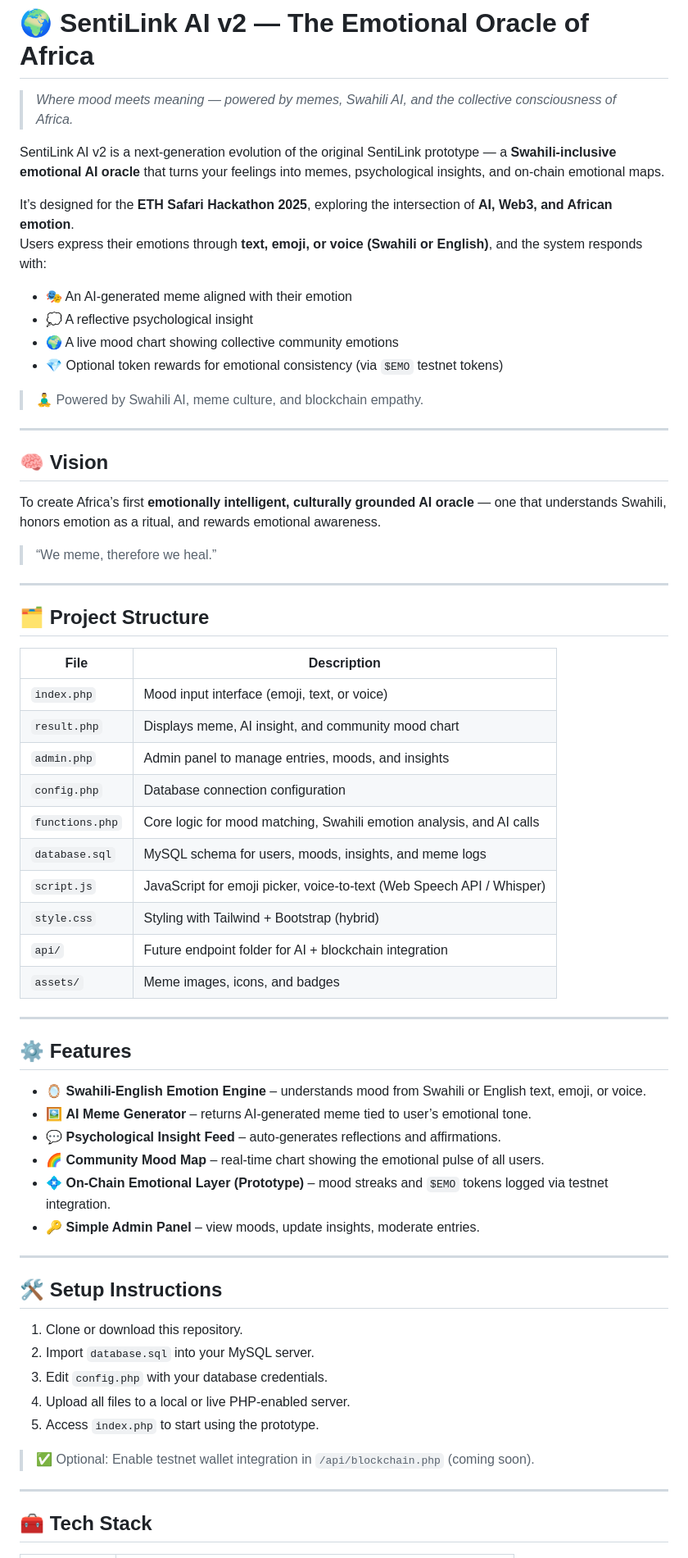
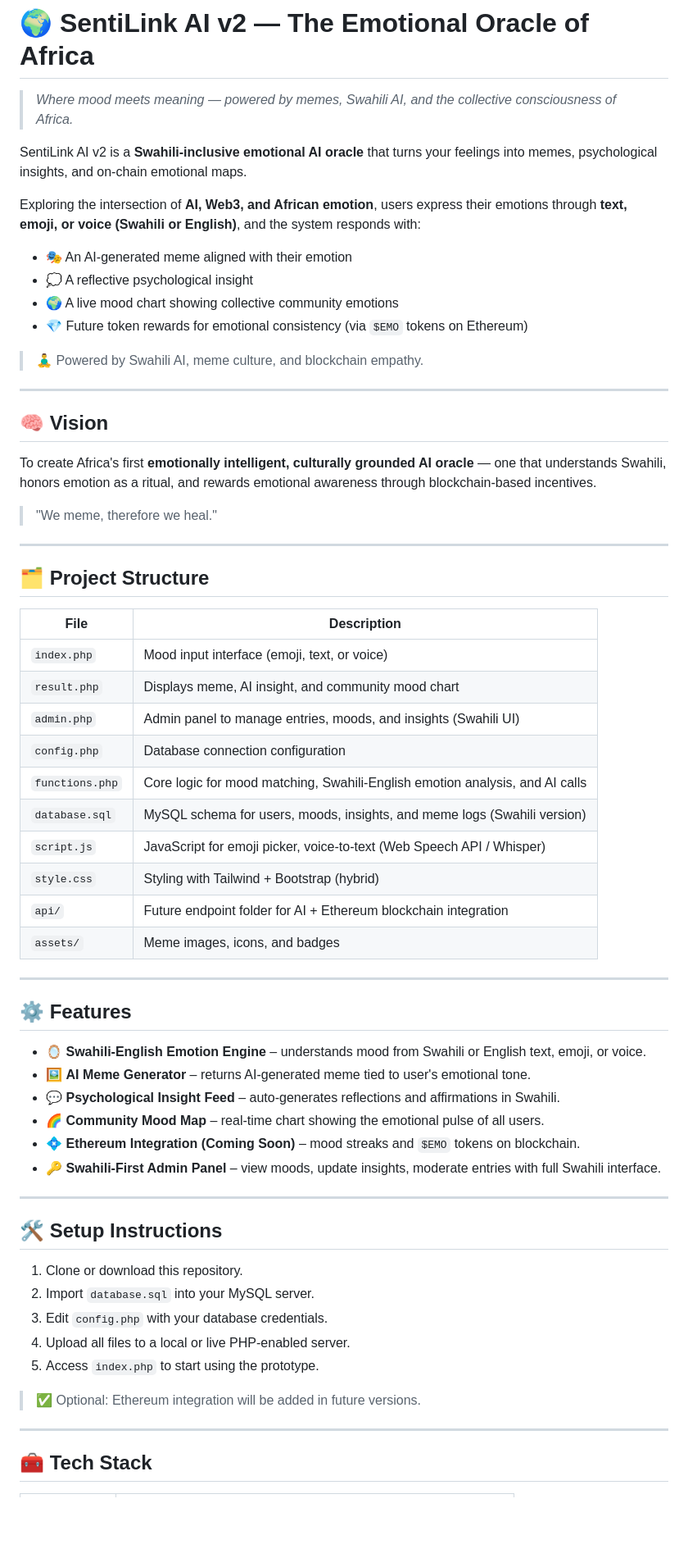
Before and after one commit to mianohh/sentilink-ai, a Markdown page: README.md, the part around one of its changes. Shown at 82% size. GitHub-like rendering; blank space fills up the shorter version.

```diff
--- a/README.md
+++ b/README.md
@@ -1,23 +1,22 @@
 # 🌍 SentiLink AI v2 — The Emotional Oracle of Africa
 > *Where mood meets meaning — powered by memes, Swahili AI, and the collective consciousness of Africa.*
 
-SentiLink AI v2 is a next-generation evolution of the original SentiLink prototype — a **Swahili-inclusive emotional AI oracle** that turns your feelings into memes, psychological insights, and on-chain emotional maps.
+SentiLink AI v2 is a **Swahili-inclusive emotional AI oracle** that turns your feelings into memes, psychological insights, and on-chain emotional maps.
 
-It’s designed for the **ETH Safari Hackathon 2025**, exploring the intersection of **AI, Web3, and African emotion**.
-Users express their emotions through **text, emoji, or voice (Swahili or English)**, and the system responds with:
+Exploring the intersection of **AI, Web3, and African emotion**, users express their emotions through **text, emoji, or voice (Swahili or English)**, and the system responds with:
 - 🎭 An AI-generated meme aligned with their emotion
 - 💭 A reflective psychological insight
 - 🌍 A live mood chart showing collective community emotions
-- 💎 Optional token rewards for emotional consistency (via `$EMO` testnet tokens)
+- 💎 Future token rewards for emotional consistency (via `$EMO` tokens on Ethereum)
 
 > 🧘‍♂️ Powered by Swahili AI, meme culture, and blockchain empathy.
 
 ---
 
 ## 🧠 Vision
-To create Africa’s first **emotionally intelligent, culturally grounded AI oracle** — one that understands Swahili, honors emotion as a ritual, and rewards emotional awareness.
+To create Africa's first **emotionally intelligent, culturally grounded AI oracle** — one that understands Swahili, honors emotion as a ritual, and rewards emotional awareness through blockchain-based incentives.
 
-> “We meme, therefore we heal.”
+> "We meme, therefore we heal."
 
 ---
 
@@ -26,24 +25,24 @@ To create Africa’s first **emotionally intelligent, culturally grounded AI ora
 |------|-------------|
 | `index.php` | Mood input interface (emoji, text, or voice) |
 | `result.php` | Displays meme, AI insight, and community mood chart |
-| `admin.php` | Admin panel to manage entries, moods, and insights |
+| `admin.php` | Admin panel to manage entries, moods, and insights (Swahili UI) |
 | `config.php` | Database connection configuration |
-| `functions.php` | Core logic for mood matching, Swahili emotion analysis, and AI calls |
-| `database.sql` | MySQL schema for users, moods, insights, and meme logs |
+| `functions.php` | Core logic for mood matching, Swahili-English emotion analysis, and AI calls |
+| `database.sql` | MySQL schema for users, moods, insights, and meme logs (Swahili version) |
 | `script.js` | JavaScript for emoji picker, voice-to-text (Web Speech API / Whisper) |
 | `style.css` | Styling with Tailwind + Bootstrap (hybrid) |
-| `api/` | Future endpoint folder for AI + blockchain integration |
+| `api/` | Future endpoint folder for AI + Ethereum blockchain integration |
 | `assets/` | Meme images, icons, and badges |
 
 ---
 
 ## ⚙️ Features
 - 🪞 **Swahili-English Emotion Engine** – understands mood from Swahili or English text, emoji, or voice.
-- 🖼️ **AI Meme Generator** – returns AI-generated meme tied to user’s emotional tone.
-- 💬 **Psychological Insight Feed** – auto-generates reflections and affirmations.
+- 🖼️ **AI Meme Generator** – returns AI-generated meme tied to user's emotional tone.
+- 💬 **Psychological Insight Feed** – auto-generates reflections and affirmations in Swahili.
 - 🌈 **Community Mood Map** – real-time chart showing the emotional pulse of all users.
-- 💠 **On-Chain Emotional Layer (Prototype)** – mood streaks and `$EMO` tokens logged via testnet integration.
-- 🔑 **Simple Admin Panel** – view moods, update insights, moderate entries.
+- 💠 **Ethereum Integration (Coming Soon)** – mood streaks and `$EMO` tokens on blockchain.
+- 🔑 **Swahili-First Admin Panel** – view moods, update insights, moderate entries with full Swahili interface.
 
 ---
 
@@ -53,7 +52,7 @@ To create Africa’s first **emotionally intelligent, culturally grounded AI ora
 3. Edit `config.php` with your database credentials.
 4. Upload all files to a local or live PHP-enabled server.
 5. Access `index.php` to start using the prototype.
-> ✅ Optional: Enable testnet wallet integration in `/api/blockchain.php` (coming soon).
+> ✅ Optional: Ethereum integration will be added in future versions.
 
 ---
 
```
Also changed, not shown: other parts of README.md (+38 -18 lines).
